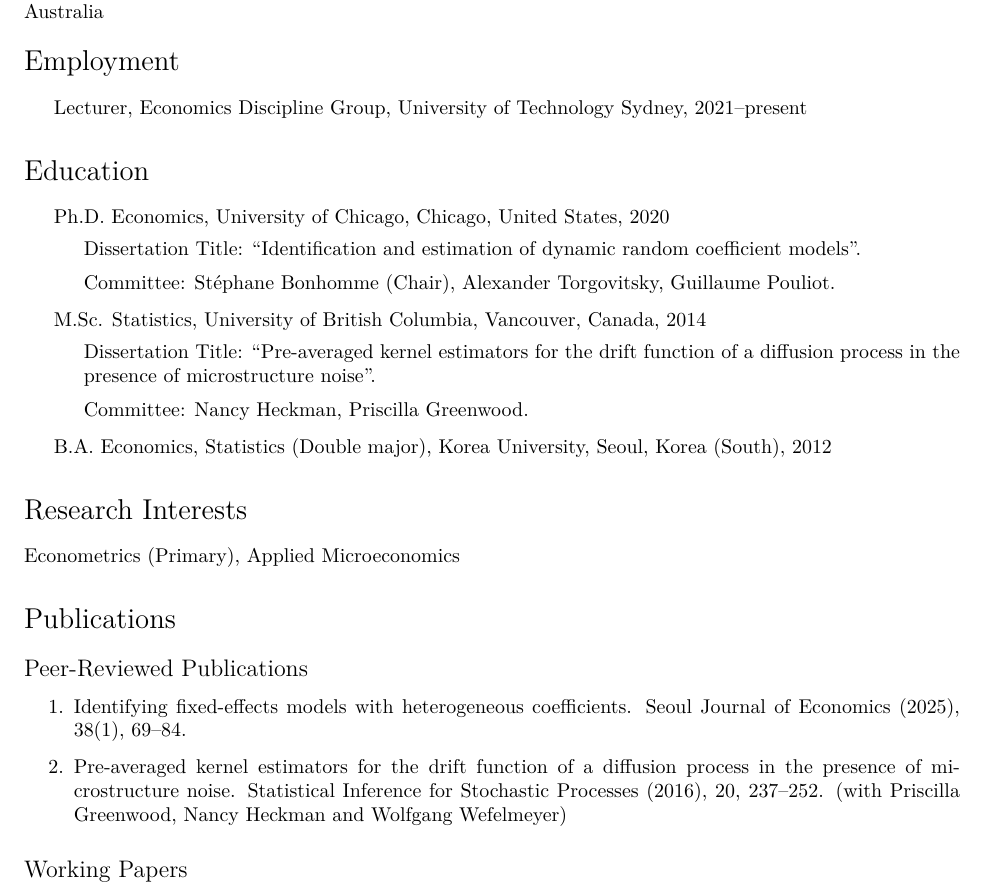
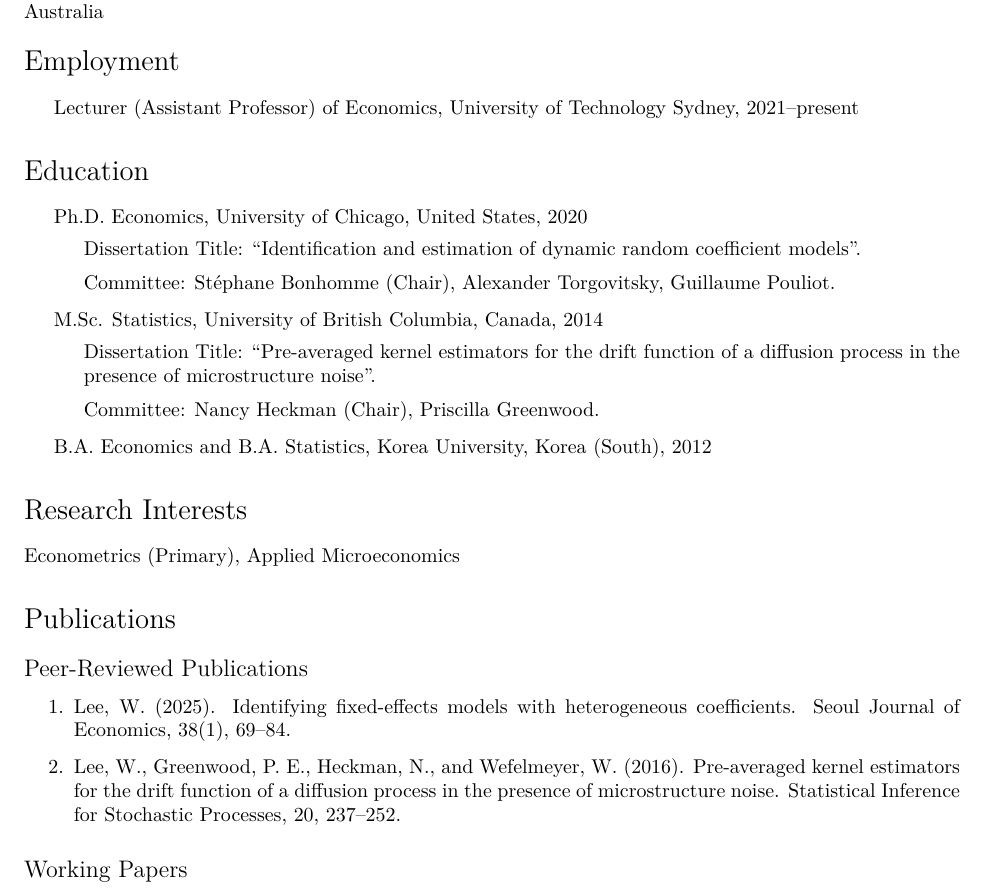
Before and after one commit to wooyong/wooyong.github.io, a LaTeX CV (data/cv/cv-wooyong.tex): part of page 1 of 2, cut so that both start at the same text. Compiled offline with XeLaTeX.

Commit message:
update cv

```diff
--- a/data/cv/cv-wooyong.tex
+++ b/data/cv/cv-wooyong.tex
@@ -106,23 +106,23 @@
 \section*{Employment}
 
 \begin{itemize}
-\item Lecturer, Economics Discipline Group, University of Technology Sydney, 2021--present
+\item Lecturer (Assistant Professor) of Economics, University of Technology Sydney, 2021--present
 \end{itemize}
 
 \section*{Education}
 
 \begin{itemize}
-  \item Ph.D. Economics, University of Chicago, Chicago, United States, 2020
+  \item Ph.D. Economics, University of Chicago, United States, 2020
     \begin{itemize}
     \item Dissertation Title: ``Identification and estimation of dynamic random coefficient models''.
     \item Committee: St\'ephane Bonhomme (Chair), Alexander Torgovitsky, Guillaume Pouliot.
     \end{itemize}
-  \item M.Sc. Statistics, University of British Columbia, Vancouver, Canada, 2014
+  \item M.Sc. Statistics, University of British Columbia, Canada, 2014
     \begin{itemize}
     \item Dissertation Title: ``Pre-averaged kernel estimators for the drift function of a diffusion process in the presence of microstructure noise''.
-    \item Committee: Nancy Heckman, Priscilla Greenwood.
+    \item Committee: Nancy Heckman (Chair), Priscilla Greenwood.
     \end{itemize}
-  \item B.A. Economics, Statistics \textit{(Double major)}, Korea University, Seoul, Korea (South), 2012
+  \item B.A. Economics and B.A. Statistics, Korea University, Korea (South), 2012
 \end{itemize}
 
 \section*{Research Interests}
@@ -134,13 +134,15 @@
 \subsection*{Peer-Reviewed Publications}
 
 \begin{enumerate}
-\item Identifying fixed-effects models with heterogeneous coefficients.
-  \textit{Seoul Journal of Economics} (2025), 38(1), 69--84.
+\item
+  Lee, W. (2025).
+  Identifying fixed-effects models with heterogeneous coefficients.
+  \textit{Seoul Journal of Economics}, 38(1), 69--84.
 
 \item
+  Lee, W., Greenwood, P. E., Heckman, N., and Wefelmeyer, W. (2016).
   Pre-averaged kernel estimators for the drift function of a diffusion process in the presence of microstructure noise.
-  \textit{Statistical Inference for Stochastic Processes} (2016), 20, 237--252.
-  (with Priscilla Greenwood, Nancy Heckman and Wolfgang Wefelmeyer)
+  \textit{Statistical Inference for Stochastic Processes}, 20, 237--252.
   %(with Priscilla Greenwood, Nancy Heckman and Wolfgang Wefelmeyer, Dissertation for MS in Statistics).
 %\item Blevins, J.~R. and S.~Khan (2013).
 %  \href{https://jblevins.org/research/dfbr/}{Distribution-Free Estimation of Heteroskedastic Binary Response Models in Stata}.
```
Also changed, not shown: data/cv/CV-wooyong.pdf, data/cv/cv-wooyong.tex (1 more changed lines).
